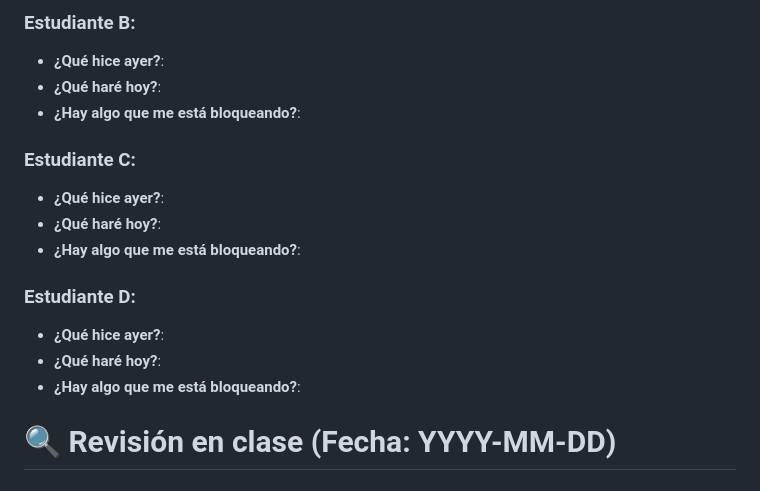
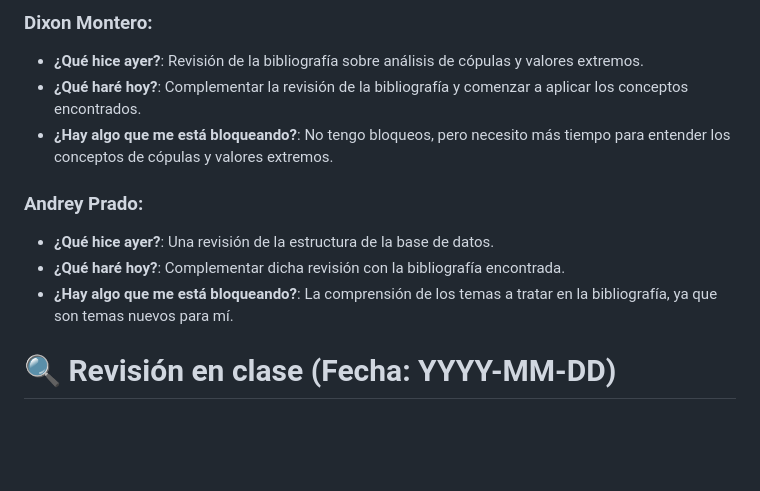
Before and after one commit to CA0307-II-2025/grupo-2, a Markdown page: scrum/sprints/sprint_1.md, the part around one of its changes. GitHub-like rendering; blank space fills up the shorter version.

```diff
--- a/scrum/sprints/sprint_1.md
+++ b/scrum/sprints/sprint_1.md
@@ -54,18 +57,13 @@ El formato para cada estudiante debe ser
 
-### Estudiante B:
-- **¿Qué hice ayer?**:
-- **¿Qué haré hoy?**:
-- **¿Hay algo que me está bloqueando?**:
+### Dixon Montero:
+- **¿Qué hice ayer?**: Revisión de la bibliografía sobre análisis de cópulas y valores extremos.
+- **¿Qué haré hoy?**: Complementar la revisión de la bibliografía y comenzar a aplicar los conceptos encontrados.
+- **¿Hay algo que me está bloqueando?**: No tengo bloqueos, pero necesito más tiempo para entender los conceptos de cópulas y valores extremos.
 
-### Estudiante C:
-- **¿Qué hice ayer?**:
-- **¿Qué haré hoy?**:
-- **¿Hay algo que me está bloqueando?**:
-
-### Estudiante D:
-- **¿Qué hice ayer?**:
-- **¿Qué haré hoy?**:
-- **¿Hay algo que me está bloqueando?**:
+### Andrey Prado:
+- **¿Qué hice ayer?**: Una revisión de la estructura de la base de datos.
+- **¿Qué haré hoy?**: Complementar dicha revisión con la bibliografía encontrada.
+- **¿Hay algo que me está bloqueando?**: La comprensión de los temas a tratar en la bibliografía, ya que son temas nuevos para mí.
 
 
 
```
Also changed, not shown: other parts of scrum/sprints/sprint_1.md (+23 -20 lines).
